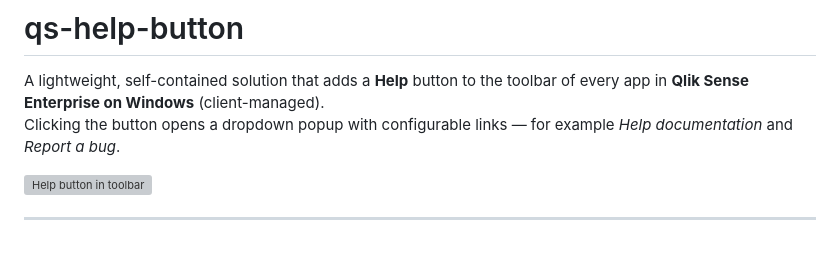
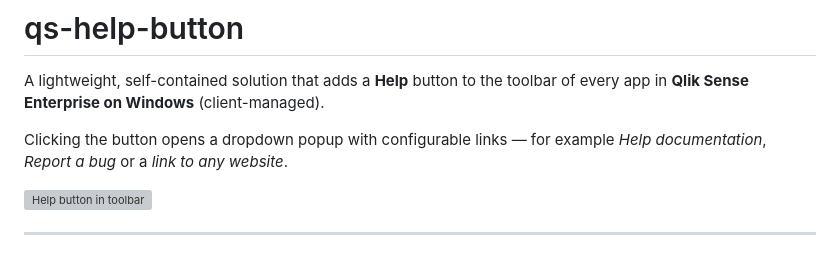
Before and after one commit to ptarmiganlabs/qs-help-button, a Markdown page: README.md, the part around the change. Rendered like a GitHub page; grey boxes are pictures that could not be loaded.

Commit message:
Fix formatting in README for clarity in help button description

```diff
--- a/README.md
+++ b/README.md
@@ -1,7 +1,8 @@
 # qs-help-button
 
 A lightweight, self-contained solution that adds a **Help** button to the toolbar of every app in **Qlik Sense Enterprise on Windows** (client-managed).
-Clicking the button opens a dropdown popup with configurable links — for example *Help documentation* and *Report a bug*.
+
+Clicking the button opens a dropdown popup with configurable links — for example *Help documentation*,  *Report a bug* or a *link to any website*.
 
 ![Help button in toolbar](docs/screenshot-animated.gif)
 
```
